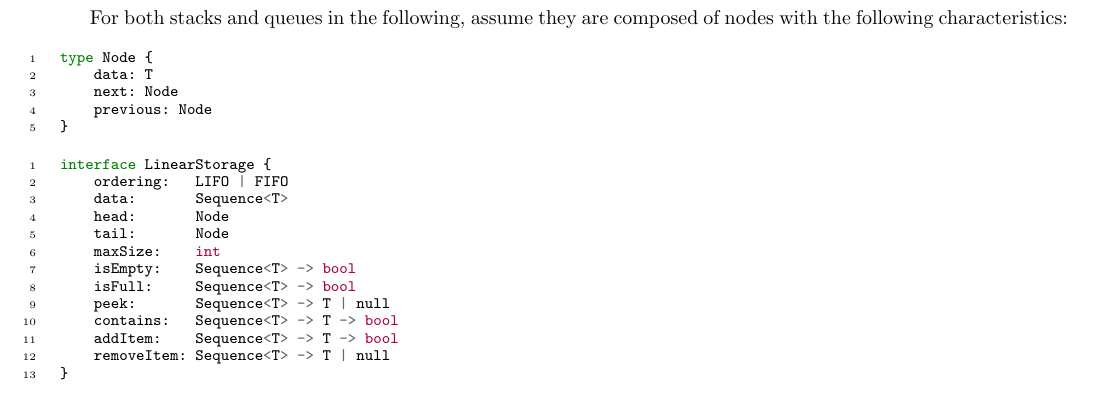
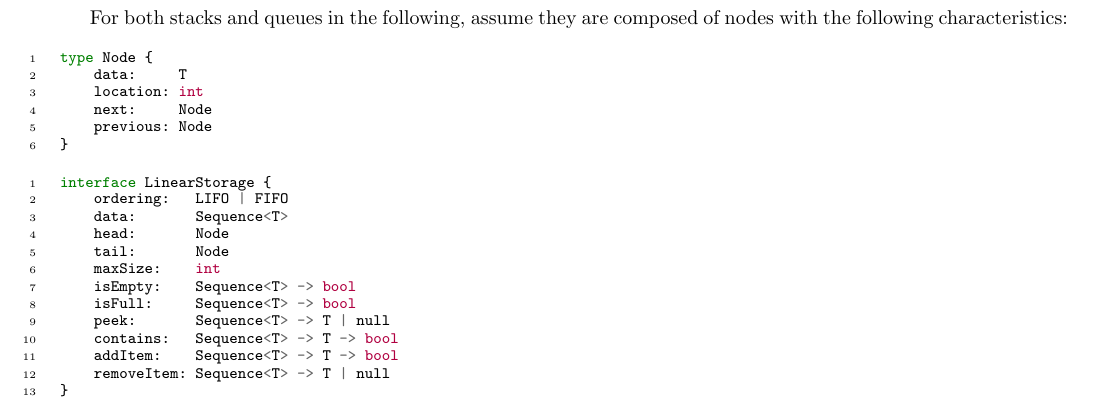
Before and after one commit to jllovet/jhu-en-605-202-su26-data-structures, a LaTeX document (module-5/JLlovetHW5.tex): part of page 3 of 5, cut so that both start at the same text. Compiled offline with pdfLaTeX.

Commit message:
Add location to Node

```diff
--- a/module-5/JLlovetHW5.tex
+++ b/module-5/JLlovetHW5.tex
@@ -213,8 +213,9 @@ For both stacks and queues in the following, assume they are composed of nodes w
 
 \begin{minted}[linenos,breaklines,breakanywhere=true,fontsize={\fontsize{8pt}{9pt}\selectfont}]{Go}
 type Node {
-    data: T
-    next: Node
+    data:     T
+    location: int
+    next:     Node
     previous: Node
 }
 \end{minted}
```
